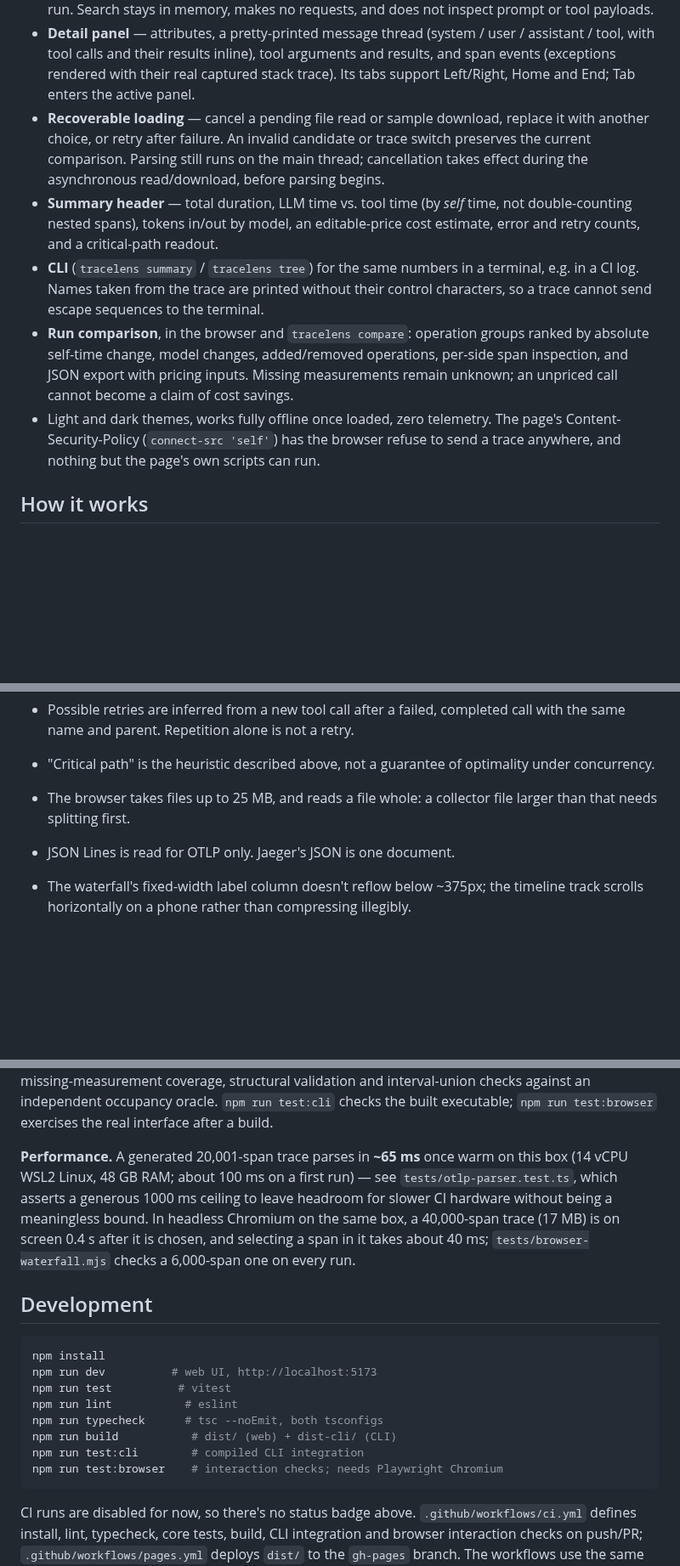
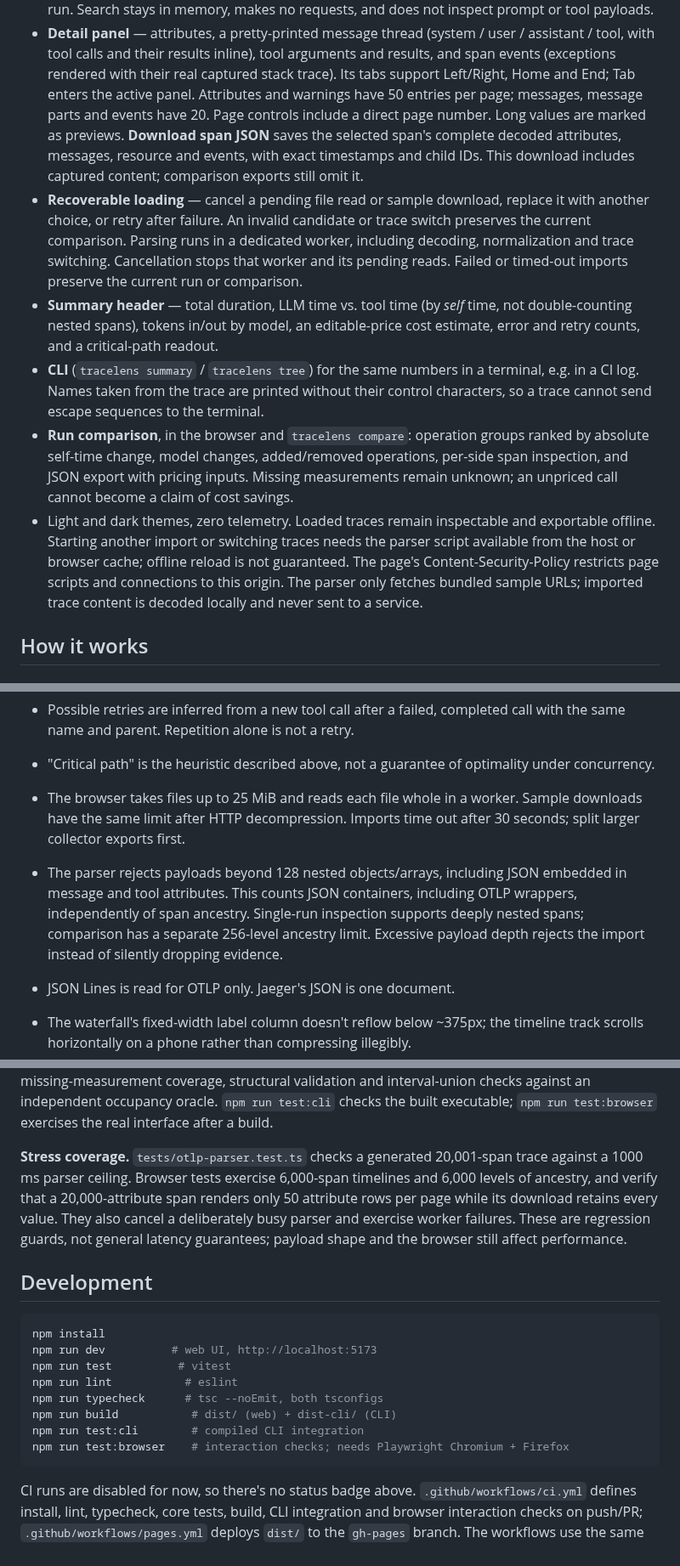
Before and after one commit to antonsoo/tracelens, a Markdown page: README.md, 3 parts joined by grey strips. Shown at 85% size. Drawn GitHub-style; blank space fills up the shorter version.

Commit message:
docs: explain import limits and complete evidence downloads

````diff
--- a/README.md
+++ b/README.md
@@ -101,11 +101,18 @@ on npm; the command it installs is `tracelens`).
   arguments and results, and span events (exceptions rendered with their
   real captured stack trace).
   Its tabs support Left/Right, Home and End; Tab enters the active panel.
+  Attributes and warnings have 50 entries per page; messages, message
+  parts and events have 20. Page controls include a direct page number.
+  Long values are marked as previews. **Download span JSON** saves the
+  selected span's complete decoded attributes, messages, resource and
+  events, with exact timestamps and child IDs. This download includes
+  captured content; comparison exports still omit it.
 - **Recoverable loading** — cancel a pending file read or sample download,
   replace it with another choice, or retry after failure. An invalid
   candidate or trace switch preserves the current comparison. Parsing
-  still runs on the main thread; cancellation takes effect during the
-  asynchronous read/download, before parsing begins.
+  runs in a dedicated worker, including decoding, normalization and trace
+  switching. Cancellation stops that worker and its pending reads. Failed
+  or timed-out imports preserve the current run or comparison.
 - **Summary header** — total duration, LLM time vs. tool time (by *self*
   time, not double-counting nested spans), tokens in/out by model, an
   editable-price cost estimate, error and retry counts, and a critical-path
@@ -119,9 +126,13 @@ on npm; the command it installs is `tracelens`).
   operations, per-side span inspection, and JSON export with pricing inputs.
   Missing measurements remain unknown; an unpriced call cannot become a
   claim of cost savings.
-- Light and dark themes, works fully offline once loaded, zero telemetry. The page's
-  Content-Security-Policy (`connect-src 'self'`) has the browser refuse to send a trace
-  anywhere, and nothing but the page's own scripts can run.
+- Light and dark themes, zero telemetry. Loaded traces remain inspectable
+  and exportable offline. Starting another import or switching traces
+  needs the parser script available from the host or browser cache;
+  offline reload is not guaranteed. The page's
+  Content-Security-Policy restricts page scripts and connections to this
+  origin. The parser only fetches bundled sample URLs; imported trace
+  content is decoded locally and never sent to a service.
 
 ## How it works
 
@@ -313,8 +324,15 @@ the same trace in Jaeger's JSON, written by `scripts/otlp-to-jaeger.mjs`.
   completed call with the same name and parent. Repetition alone is not a retry.
 - "Critical path" is the heuristic described above, not a guarantee of
   optimality under concurrency.
-- The browser takes files up to 25 MB, and reads a file whole: a
-  collector file larger than that needs splitting first.
+- The browser takes files up to 25 MiB and reads each file whole in a
+  worker. Sample downloads have the same limit after HTTP decompression.
+  Imports time out after 30 seconds; split larger collector exports first.
+- The parser rejects payloads beyond 128 nested objects/arrays, including
+  JSON embedded in message and tool attributes. This counts JSON containers,
+  including OTLP wrappers, independently of span ancestry. Single-run
+  inspection supports deeply nested spans; comparison has a separate
+  256-level ancestry limit. Excessive payload depth rejects the import
+  instead of silently dropping evidence.
 - JSON Lines is read for OTLP only. Jaeger's JSON is one document.
 - The waterfall's fixed-width label column doesn't reflow below ~375px; the
   timeline track scrolls horizontally on a phone rather than compressing
@@ -341,14 +359,13 @@ structural validation and interval-union checks against an independent
 occupancy oracle. `npm run test:cli` checks the built executable;
 `npm run test:browser` exercises the real interface after a build.
 
-**Performance.** A generated 20,001-span trace parses in **~65 ms** once
-warm on this box (14 vCPU WSL2 Linux, 48 GB RAM; about 100 ms on a first
-run) — see `tests/otlp-parser.test.ts`, which asserts a generous 1000 ms
-ceiling to leave headroom for slower CI hardware without being a
-meaningless bound. In headless Chromium on the same box, a 40,000-span
-trace (17 MB) is on screen 0.4 s after it is chosen, and selecting a span
-in it takes about 40 ms; `tests/browser-waterfall.mjs` checks a 6,000-span
-one on every run.
+**Stress coverage.** `tests/otlp-parser.test.ts` checks a generated
+20,001-span trace against a 1000 ms parser ceiling. Browser tests exercise
+6,000-span timelines and 6,000 levels of ancestry, and verify that a
+20,000-attribute span renders only 50 attribute rows per page while its
+download retains every value. They also cancel a deliberately busy parser
+and exercise worker failures. These are regression guards, not general
+latency guarantees; payload shape and the browser still affect performance.
 
 ## Development
 
@@ -360,7 +377,7 @@ npm run lint           # eslint
 npm run typecheck      # tsc --noEmit, both tsconfigs
 npm run build           # dist/ (web) + dist-cli/ (CLI)
 npm run test:cli        # compiled CLI integration
-npm run test:browser    # interaction checks; needs Playwright Chromium
+npm run test:browser    # interaction checks; needs Playwright Chromium + Firefox
 ```
 
 CI runs are disabled for now, so there's no status badge above.
````
Also changed, not shown: CHANGELOG.md (+15 -0 lines), docs/formats.md (+43 -0 lines), docs/assets/evidence-dark.png (added), docs/assets/evidence-light.png (added), docs/assets/evidence-mobile.png (added), docs/assets/evidence-paging.png (added).
